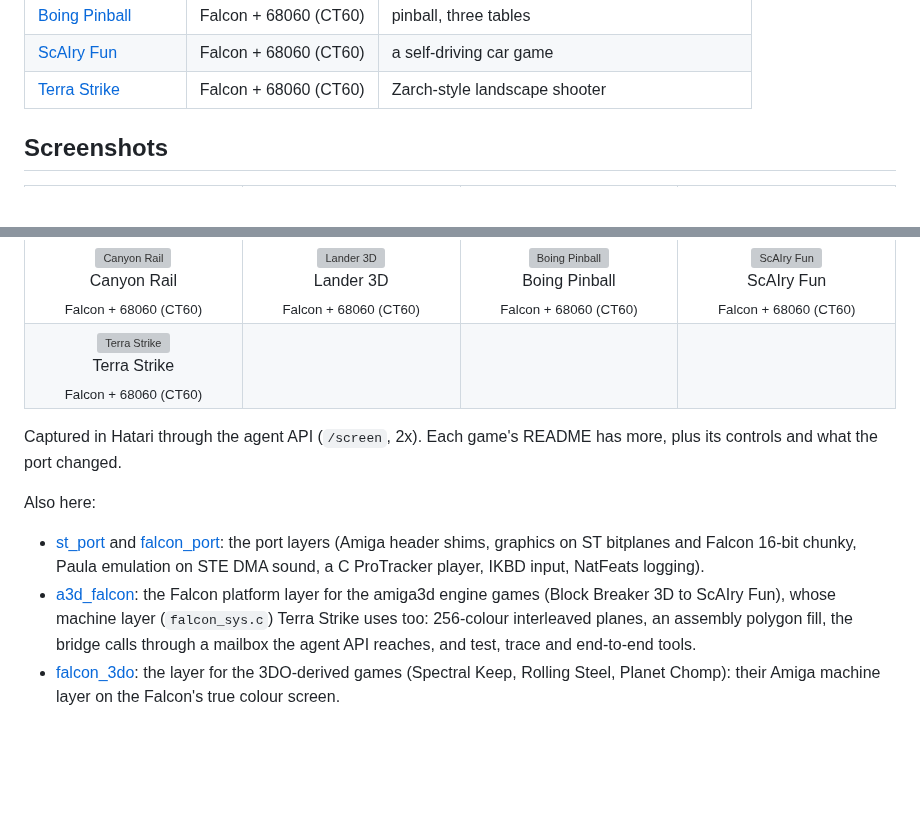
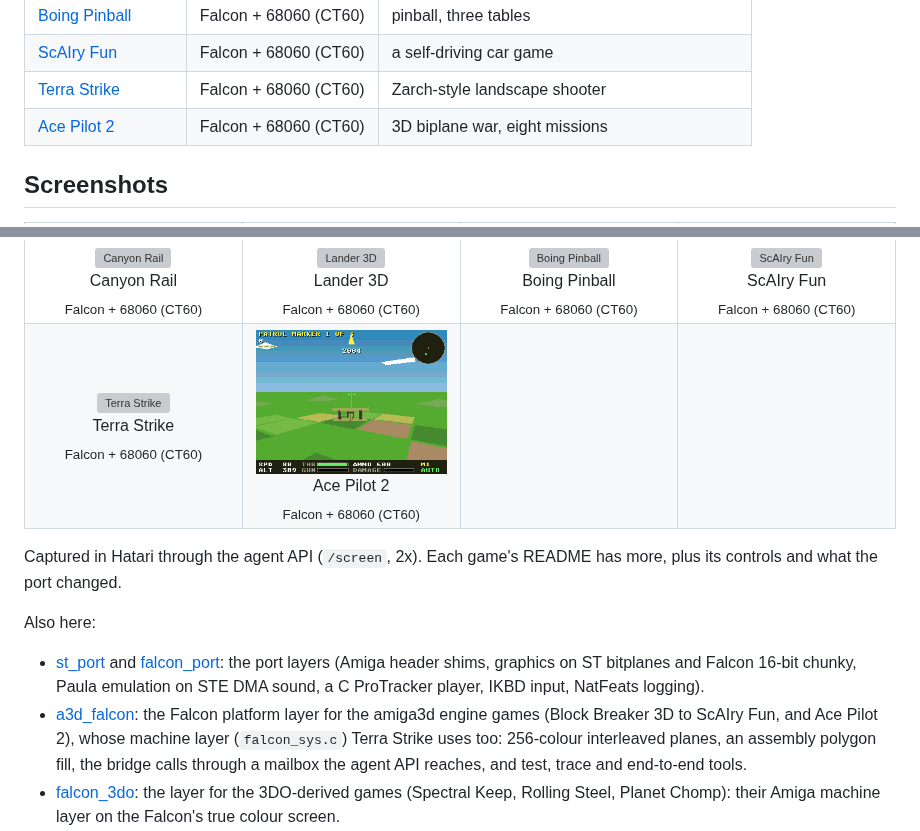
Before and after one commit to geekychris/atari_st_games, a Markdown page: README.md, 2 parts joined by grey strips. Drawn GitHub-style; pictures changed too: ace_pilot2/docs/play_060.png (added); blank space fills up the shorter version; grey boxes are pictures that could not be loaded.

```diff
--- a/README.md
+++ b/README.md
@@ -51,6 +51,7 @@ MIT licensed, same as the originals (see [LICENSE](LICENSE)).
 | [Boing Pinball](boing_pinball) | Falcon + 68060 (CT60) | pinball, three tables |
 | [ScAIry Fun](scairy_fun) | Falcon + 68060 (CT60) | a self-driving car game |
 | [Terra Strike](terra_strike) | Falcon + 68060 (CT60) | Zarch-style landscape shooter |
+| [Ace Pilot 2](ace_pilot2) | Falcon + 68060 (CT60) | 3D biplane war, eight missions |
 
 ## Screenshots
 
@@ -111,7 +112,7 @@ MIT licensed, same as the originals (see [LICENSE](LICENSE)).
 </tr>
 <tr>
 <td align="center" width="25%"><a href="terra_strike"><img src="terra_strike/docs/play_060.png" width="200" alt="Terra Strike"></a><br>Terra Strike<br><sub>Falcon + 68060 (CT60)</sub></td>
-<td></td>
+<td align="center" width="25%"><a href="ace_pilot2"><img src="ace_pilot2/docs/play_060.png" width="200" alt="Ace Pilot 2"></a><br>Ace Pilot 2<br><sub>Falcon + 68060 (CT60)</sub></td>
 <td></td>
 <td></td>
 </tr>
@@ -127,7 +128,7 @@ Also here:
   emulation on STE DMA sound, a C ProTracker player, IKBD input, NatFeats
   logging).
 - [a3d_falcon](a3d_falcon): the Falcon platform layer for the amiga3d engine
-  games (Block Breaker 3D to ScAIry Fun), whose machine layer
+  games (Block Breaker 3D to ScAIry Fun, and Ace Pilot 2), whose machine layer
   (`falcon_sys.c`) Terra Strike uses too: 256-colour interleaved planes, an
   assembly polygon fill, the bridge calls through a mailbox the agent API
   reaches, and test, trace and end-to-end tools.
```
Also changed, not shown: a3d_falcon/README.md (+1 -0 lines), ace_pilot2/README.md (added, +90 -0 lines), ace_pilot2/docs/combat.png (added), ace_pilot2/docs/play.png (added), ace_pilot2/docs/title.png (added), 10 other files.
